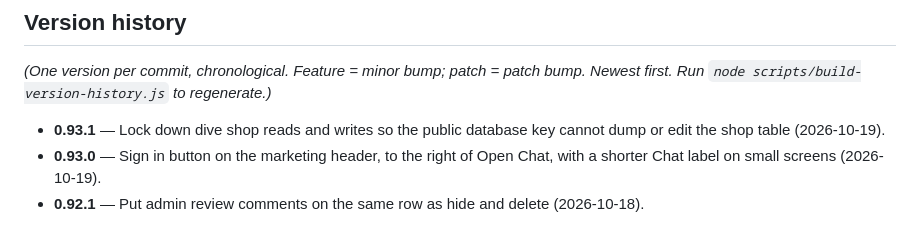
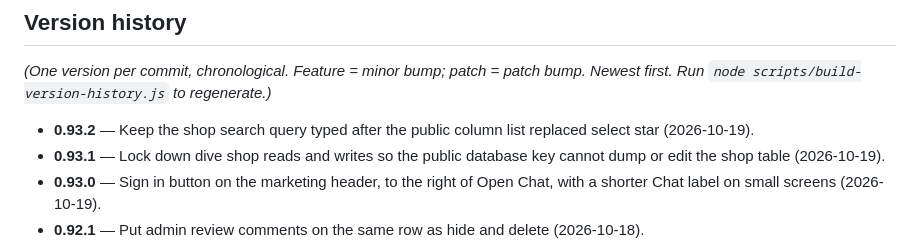
Before and after one commit to glaucusdive/glaucus, a Markdown page: README.md, the part around the change. GitHub-like rendering.

Commit message:
Record 0.93.2 in the version history.
Co-authored-by: Cursor <cursoragent@cursor.com>

```diff
--- a/README.md
+++ b/README.md
@@ -158,6 +158,7 @@ When in doubt: if it only fixes or polishes existing behavior → patch; if it a
 
 *(One version per commit, chronological. Feature = minor bump; patch = patch bump. Newest first. Run `node scripts/build-version-history.js` to regenerate.)*
 
+- **0.93.2** — Keep the shop search query typed after the public column list replaced select star (2026-10-19).
 - **0.93.1** — Lock down dive shop reads and writes so the public database key cannot dump or edit the shop table (2026-10-19).
 - **0.93.0** — Sign in button on the marketing header, to the right of Open Chat, with a shorter Chat label on small screens (2026-10-19).
 - **0.92.1** — Put admin review comments on the same row as hide and delete (2026-10-18).
```
